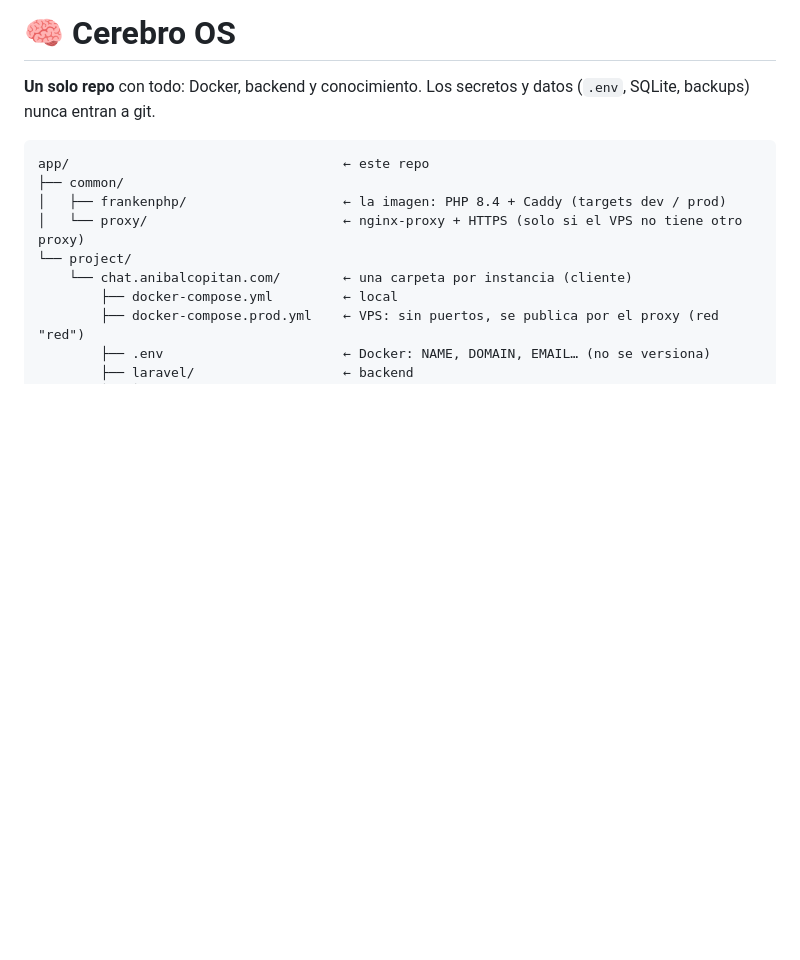
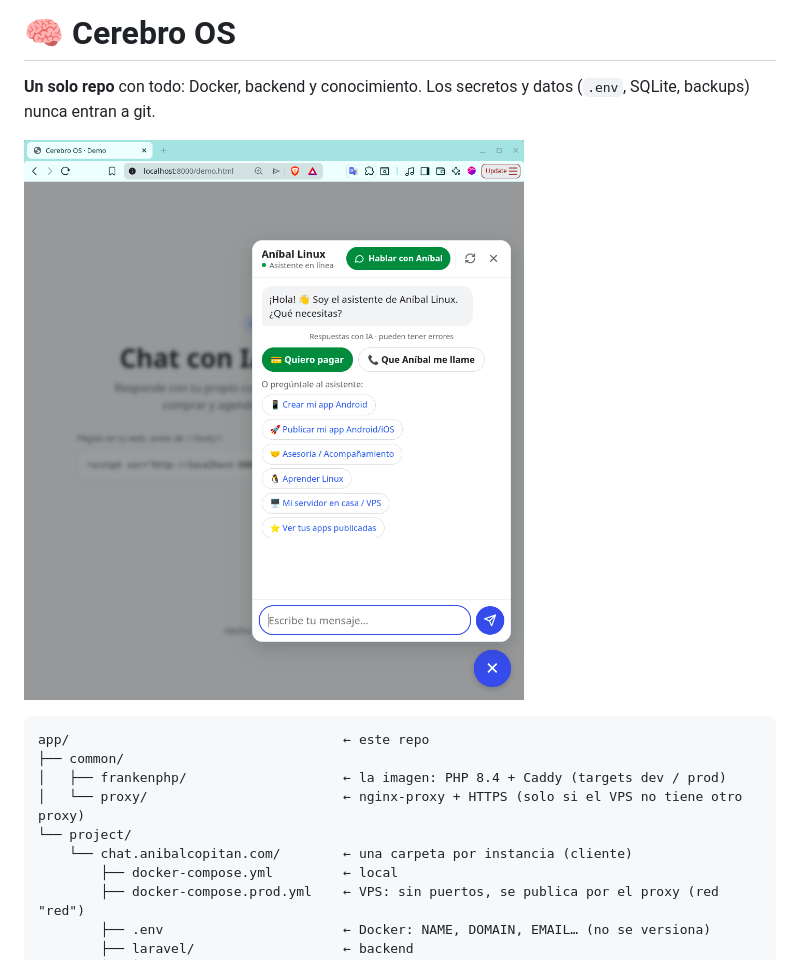
Before and after one commit to enlacee/cerebro-os, a Markdown page: README.md, the part around the change. GitHub-like rendering; pictures changed too: docs/README/screenshot-v1.png (added); blank space fills up the shorter version.

Commit message:
update: preview thumbnail

````diff
--- a/README.md
+++ b/README.md
@@ -1,6 +1,10 @@
 # 🧠 Cerebro OS
 
 **Un solo repo** con todo: Docker, backend y conocimiento. Los secretos y datos (`.env`, SQLite, backups) nunca entran a git.
+
+
+![Asistente Ia / Chat](./docs/README/screenshot-v1.png)
+
 
 ```
 app/                                   ← este repo
````
